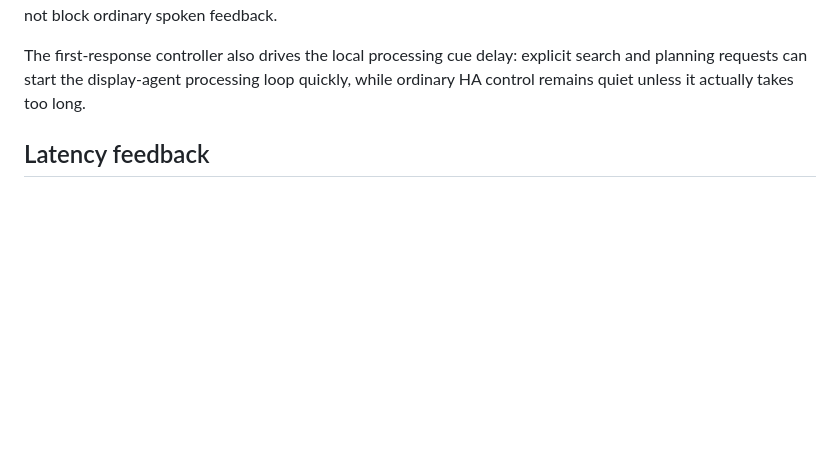
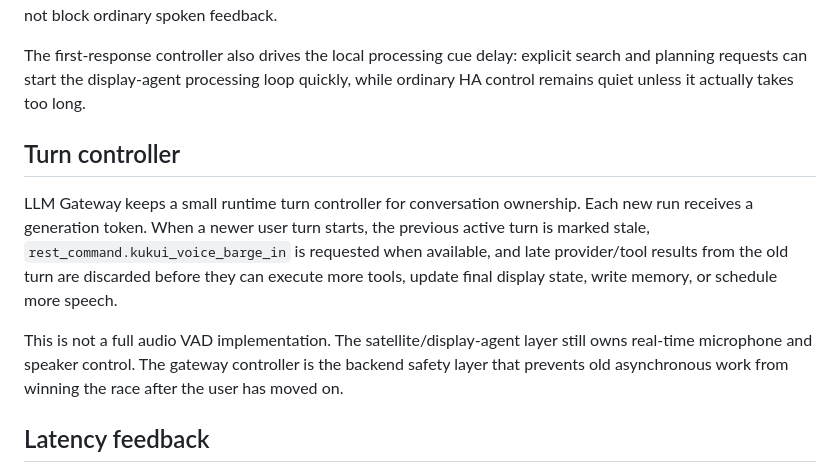
Before and after one commit to Tinnci/llm-gateway, a Markdown page: docs/pipeline-architecture.md, the part around the change. Drawn GitHub-style; blank space fills up the shorter version.

Commit message:
Document voice turn controller

```diff
--- a/docs/pipeline-architecture.md
+++ b/docs/pipeline-architecture.md
@@ -69,6 +69,20 @@ The first-response controller also drives the local processing cue delay:
 explicit search and planning requests can start the display-agent processing
 loop quickly, while ordinary HA control remains quiet unless it actually takes
 too long.
+
+## Turn controller
+
+LLM Gateway keeps a small runtime turn controller for conversation ownership.
+Each new run receives a generation token. When a newer user turn starts, the
+previous active turn is marked stale, `rest_command.kukui_voice_barge_in` is
+requested when available, and late provider/tool results from the old turn are
+discarded before they can execute more tools, update final display state, write
+memory, or schedule more speech.
+
+This is not a full audio VAD implementation. The satellite/display-agent layer
+still owns real-time microphone and speaker control. The gateway controller is
+the backend safety layer that prevents old asynchronous work from winning the
+race after the user has moved on.
 
 ## Latency feedback
 
```
